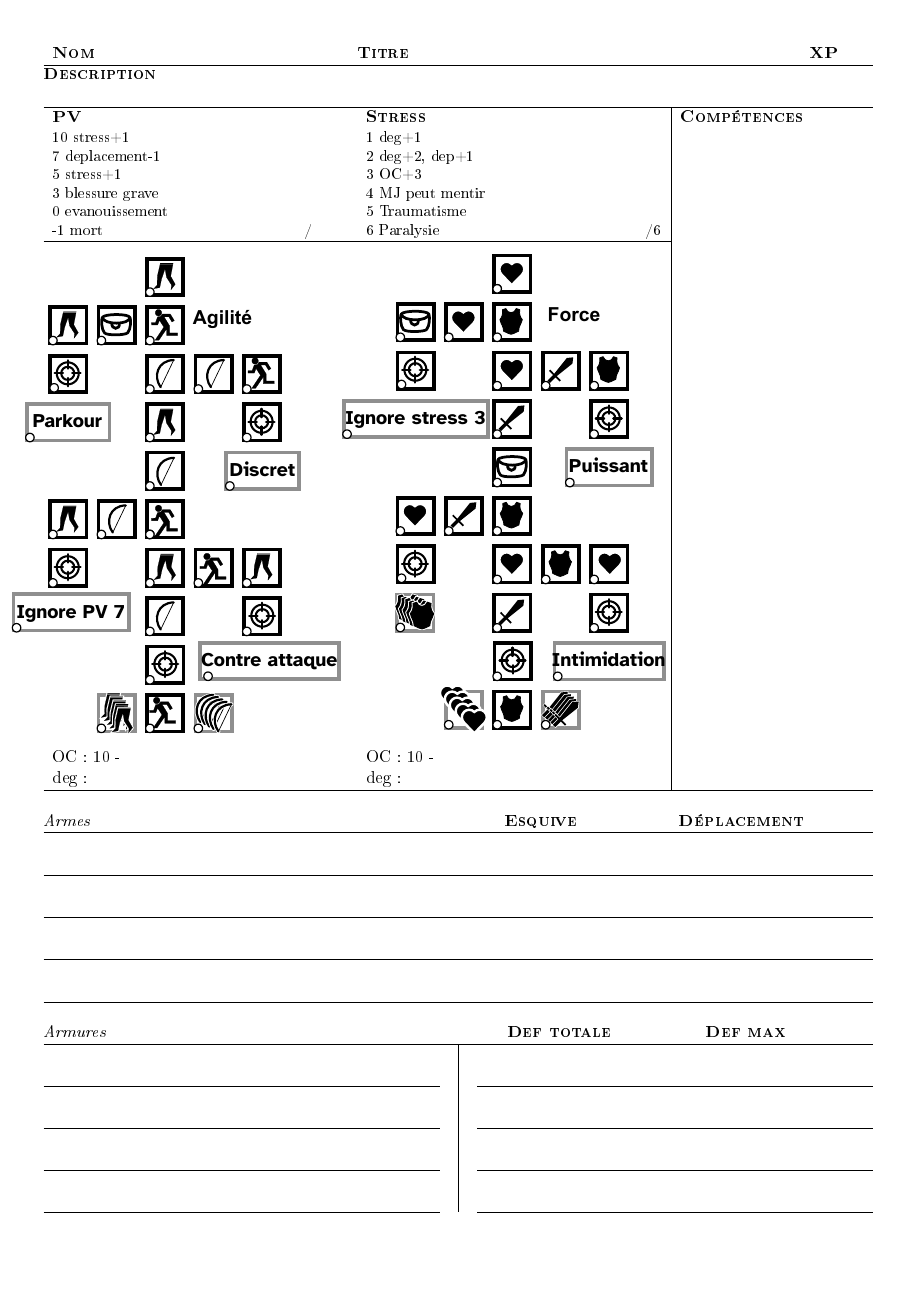
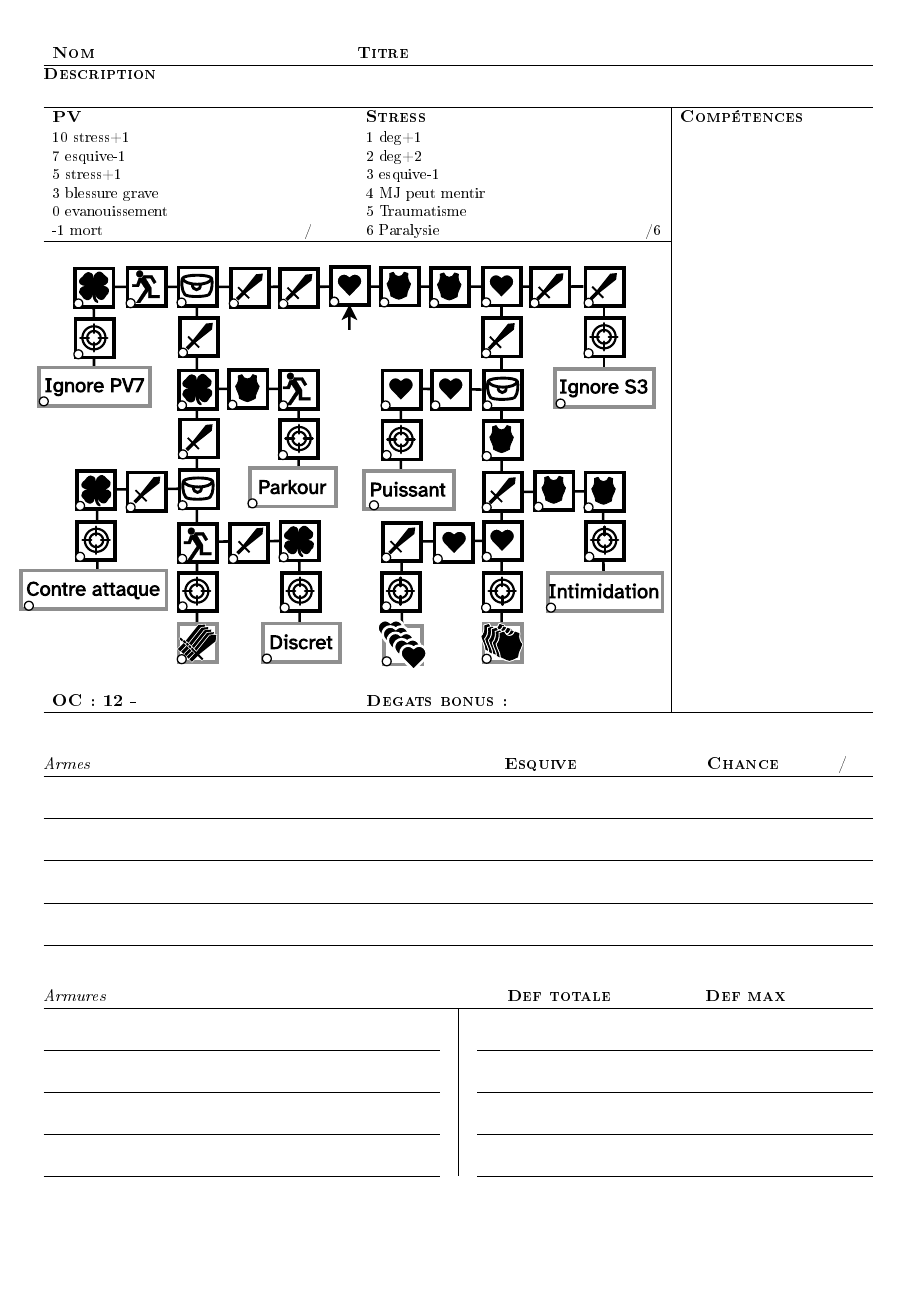
Before and after one commit to kalharko/petit-jdr-universel, a LaTeX document (Feuille_perso.tex): page 1 of 2. The pictures show the PDF file Feuille_perso.pdf that the author committed with the source.

Commit message:
:sparkles: v2.0

```diff
--- a/Feuille_perso.tex
+++ b/Feuille_perso.tex
@@ -68,30 +68,30 @@
     \sc{\textbf{PV}} & \sc{\textbf{Stress}} & \multirow[t]{4}{=}{\sc{\textbf{Compétences}}}\\
 
     \small 10 stress+1\newline
-    7  deplacement-1\newline
+    7  esquive-1\newline
     5  stress+1\newline
     3  blessure grave\newline
     0  evanouissement\newline
     -1 mort \hspace{4.5cm}/&
     \small 1 deg+1\newline
-    2 deg+2, dep+1\newline
-    3 OC+3\newline
+    2 deg+2\newline
+    3 esquive-1\newline
     4 MJ peut mentir\newline
     5 Traumatisme\newline
     6 Paralysie \hspace{4.6cm}/6 &\\\cline{1-2}
 
-    \vspace{10.8cm}\scalebox{1.1}{\includegraphics[25,0][0,0]{images/arbre_agilite.pdf}} &
-    \vspace{10.8cm}\scalebox{1.1}{\includegraphics[15,0][0,0]{images/arbre_force.pdf}} &\\
+    \vspace{9.5cm}\scalebox{1.15}{\includegraphics[20,-5][0,0]{images/arbre_v3.pdf}} &&\\
 
-    OC: 10 -\newline deg: & OC: 10 -\newline deg: &\\\hline
+    \sc\textbf{OC: 12 -} & \sc\textbf{Degats bonus :} &\\\hline
 
-    \multicolumn{3}{l}{}\\
-    \multicolumn{3}{@{}l}{\emph{Armes}\sc{\textbf{\hspace{9.45cm}Esquive \hspace{2cm} Déplacement}}}\\\hline
+    \multicolumn{3}{l}{}\\\\
+    \multicolumn{3}{@{}l}{\emph{Armes}\sc{\textbf{\hspace{9.45cm}Esquive \hspace{2.65cm} Chance \hspace{1.2cm}}/}}\\\hline
 
     \\\\\hline
     \\\\\hline
     \\\\\hline
     \\\\\hline
+    \\
 
     \multicolumn{3}{l}{}\\
     \multicolumn{3}{@{}l}{\emph{Armures}\sc{\textbf{\hspace{9cm} Def totale \hspace{2cm}Def max}}}\\\hline
```
Also changed, not shown: Feuille_perso.pdf, Feuille_perso.tex (2 more changed lines).
